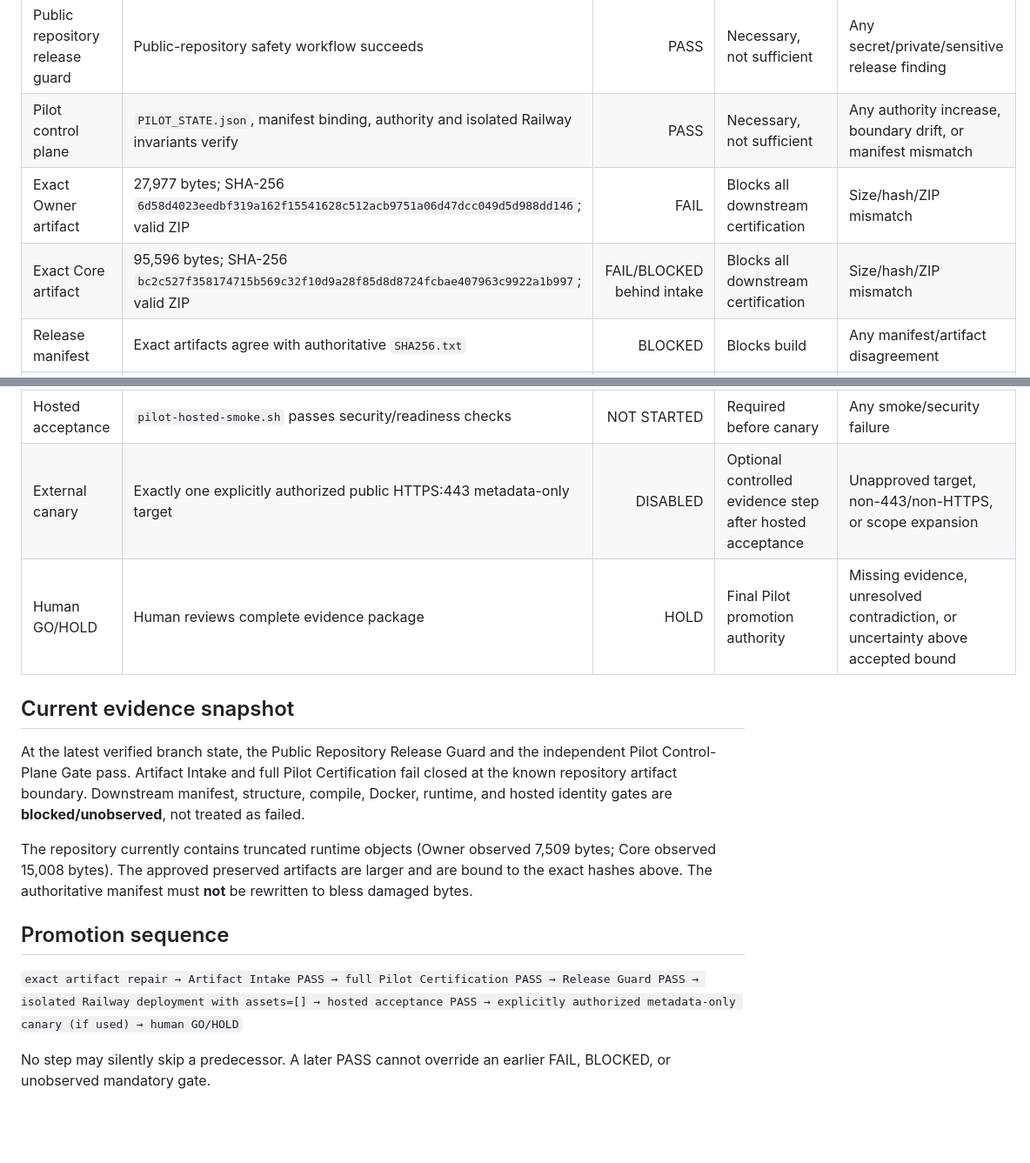
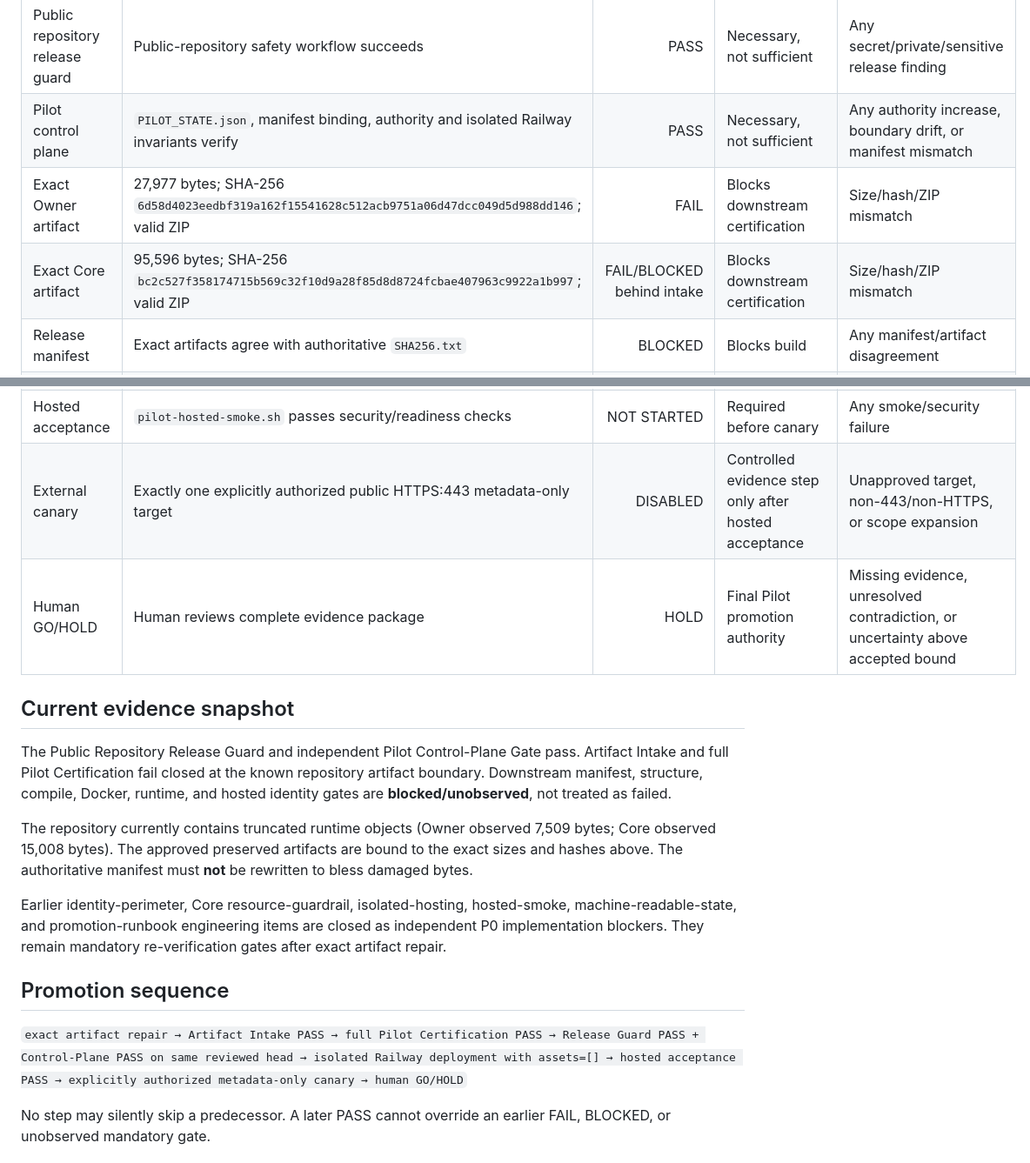
Before and after one commit to aahmed2440/My-Files, a Markdown page: deploy/cryptosphere-integrated/PILOT_GO_HOLD_MATRIX_2026-09-10.md, 2 parts joined by grey strips. Shown at 87% size. Rendered like a GitHub page; blank space fills up the shorter version.

Commit message:
CryptoSphere: synchronize Pilot GO-HOLD matrix

```diff
--- a/deploy/cryptosphere-integrated/PILOT_GO_HOLD_MATRIX_2026-09-10.md
+++ b/deploy/cryptosphere-integrated/PILOT_GO_HOLD_MATRIX_2026-09-10.md
@@ -11,8 +11,8 @@
 |---|---|---:|---|---|
 | Public repository release guard | Public-repository safety workflow succeeds | PASS | Necessary, not sufficient | Any secret/private/sensitive release finding |
 | Pilot control plane | `PILOT_STATE.json`, manifest binding, authority and isolated Railway invariants verify | PASS | Necessary, not sufficient | Any authority increase, boundary drift, or manifest mismatch |
-| Exact Owner artifact | 27,977 bytes; SHA-256 `6d58d4023eedbf319a162f15541628c512acb9751a06d47dcc049d5d988dd146`; valid ZIP | FAIL | Blocks all downstream certification | Size/hash/ZIP mismatch |
-| Exact Core artifact | 95,596 bytes; SHA-256 `bc2c527f358174715b569c32f10d9a28f85d8d8724fcbae407963c9922a1b997`; valid ZIP | FAIL/BLOCKED behind intake | Blocks all downstream certification | Size/hash/ZIP mismatch |
+| Exact Owner artifact | 27,977 bytes; SHA-256 `6d58d4023eedbf319a162f15541628c512acb9751a06d47dcc049d5d988dd146`; valid ZIP | FAIL | Blocks downstream certification | Size/hash/ZIP mismatch |
+| Exact Core artifact | 95,596 bytes; SHA-256 `bc2c527f358174715b569c32f10d9a28f85d8d8724fcbae407963c9922a1b997`; valid ZIP | FAIL/BLOCKED behind intake | Blocks downstream certification | Size/hash/ZIP mismatch |
 | Release manifest | Exact artifacts agree with authoritative `SHA256.txt` | BLOCKED | Blocks build | Any manifest/artifact disagreement |
 | Package structure | Required Owner/Core runtime contents present | BLOCKED | Blocks build | Missing/unexpected required runtime structure |
 | Static compile / syntax | Node syntax and Python compilation pass | BLOCKED | Blocks image | Any compile/syntax failure |
@@ -22,18 +22,20 @@
 | Isolated Railway boundary | Dedicated Pilot project/service only; production recovery service untouched | PASS / PRE-STAGED | Allows deployment only after certification | Wrong project/service, boundary drift, or production mutation |
 | First hosted boot | `CRYPTOSPHERE_ASSETS_JSON=[]`; no external target contact | NOT STARTED | Required before domain/canary | Any external contact or unexpected asset configuration |
 | Hosted acceptance | `pilot-hosted-smoke.sh` passes security/readiness checks | NOT STARTED | Required before canary | Any smoke/security failure |
-| External canary | Exactly one explicitly authorized public HTTPS:443 metadata-only target | DISABLED | Optional controlled evidence step after hosted acceptance | Unapproved target, non-443/non-HTTPS, or scope expansion |
+| External canary | Exactly one explicitly authorized public HTTPS:443 metadata-only target | DISABLED | Controlled evidence step only after hosted acceptance | Unapproved target, non-443/non-HTTPS, or scope expansion |
 | Human GO/HOLD | Human reviews complete evidence package | HOLD | Final Pilot promotion authority | Missing evidence, unresolved contradiction, or uncertainty above accepted bound |
 
 ## Current evidence snapshot
 
-At the latest verified branch state, the Public Repository Release Guard and the independent Pilot Control-Plane Gate pass. Artifact Intake and full Pilot Certification fail closed at the known repository artifact boundary. Downstream manifest, structure, compile, Docker, runtime, and hosted identity gates are **blocked/unobserved**, not treated as failed.
+The Public Repository Release Guard and independent Pilot Control-Plane Gate pass. Artifact Intake and full Pilot Certification fail closed at the known repository artifact boundary. Downstream manifest, structure, compile, Docker, runtime, and hosted identity gates are **blocked/unobserved**, not treated as failed.
 
-The repository currently contains truncated runtime objects (Owner observed 7,509 bytes; Core observed 15,008 bytes). The approved preserved artifacts are larger and are bound to the exact hashes above. The authoritative manifest must **not** be rewritten to bless damaged bytes.
+The repository currently contains truncated runtime objects (Owner observed 7,509 bytes; Core observed 15,008 bytes). The approved preserved artifacts are bound to the exact sizes and hashes above. The authoritative manifest must **not** be rewritten to bless damaged bytes.
+
+Earlier identity-perimeter, Core resource-guardrail, isolated-hosting, hosted-smoke, machine-readable-state, and promotion-runbook engineering items are closed as independent P0 implementation blockers. They remain mandatory re-verification gates after exact artifact repair.
 
 ## Promotion sequence
 
-`exact artifact repair → Artifact Intake PASS → full Pilot Certification PASS → Release Guard PASS → isolated Railway deployment with assets=[] → hosted acceptance PASS → explicitly authorized metadata-only canary (if used) → human GO/HOLD`
+`exact artifact repair → Artifact Intake PASS → full Pilot Certification PASS → Release Guard PASS + Control-Plane PASS on same reviewed head → isolated Railway deployment with assets=[] → hosted acceptance PASS → explicitly authorized metadata-only canary → human GO/HOLD`
 
 No step may silently skip a predecessor. A later PASS cannot override an earlier FAIL, BLOCKED, or unobserved mandatory gate.
 
```
Also changed, not shown: other parts of deploy/cryptosphere-integrated/PILOT_GO_HOLD_MATRIX_2026-09-10.md (+1 -1 lines).
